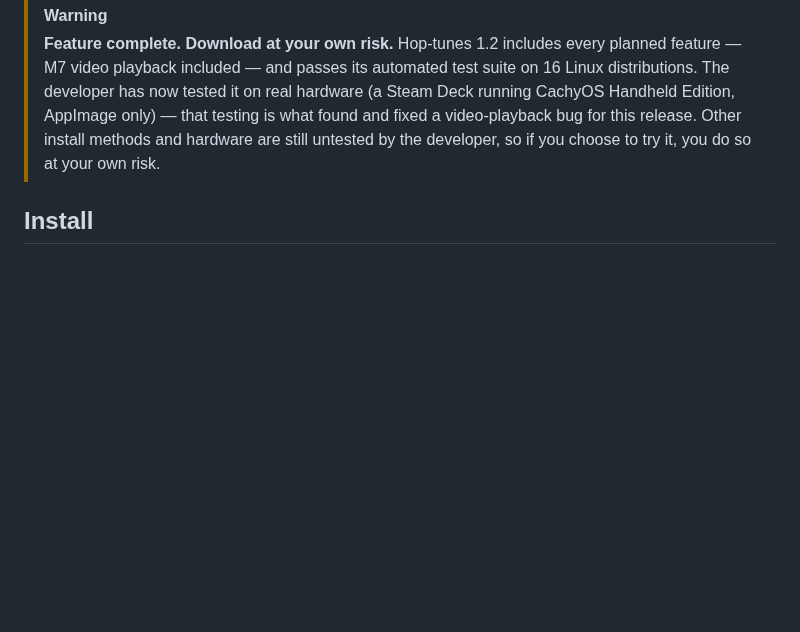
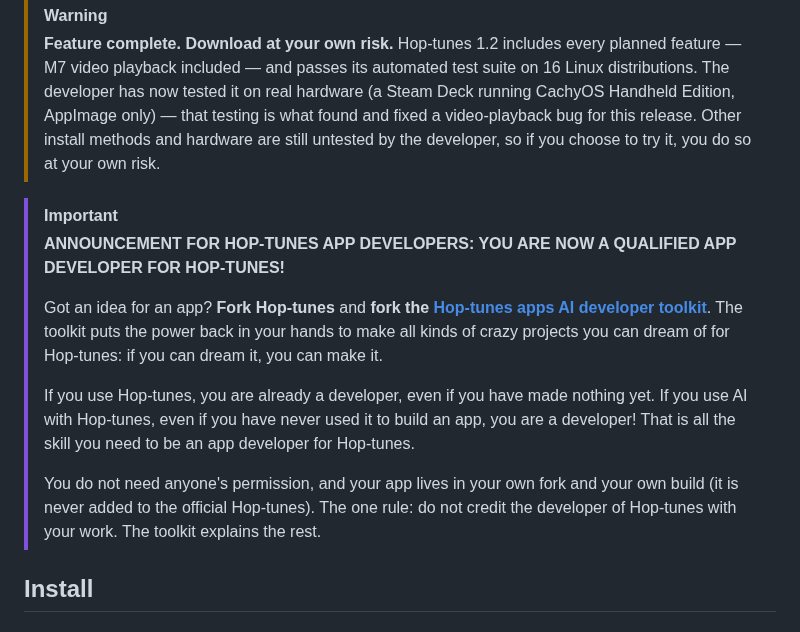
Before and after one commit to theStyleWithin/Hop-tunes, a Markdown page: README.md, the part around the change. Rendered like a GitHub page; blank space fills up the shorter version.

Commit message:
README: announcement for Hop-tunes app developers (fork Hop-tunes and the toolkit)
Co-Authored-By: Claude Sonnet 5.5 <noreply@anthropic.com>
Claude-Session: https://claude.ai/code/session_01GMd3b341njb6ygsaHfSCKD

```diff
--- a/README.md
+++ b/README.md
@@ -8,6 +8,18 @@
 
 > [!WARNING]
 > **Feature complete. Download at your own risk.** Hop-tunes 1.2 includes every planned feature — M7 video playback included — and passes its automated test suite on 16 Linux distributions. The developer has now tested it on real hardware (a Steam Deck running CachyOS Handheld Edition, AppImage only) — that testing is what found and fixed a video-playback bug for this release. Other install methods and hardware are still untested by the developer, so if you choose to try it, you do so at your own risk.
+
+> [!IMPORTANT]
+> **ANNOUNCEMENT FOR HOP-TUNES APP DEVELOPERS: YOU ARE NOW A QUALIFIED APP DEVELOPER FOR HOP-TUNES!**
+>
+> Got an idea for an app? **Fork Hop-tunes** and **fork the [Hop-tunes apps AI developer toolkit](https://github.com/theStyleWithin/Hoptunes-apps-AI-dev-toolkit)**.
+> The toolkit puts the power back in your hands to make all kinds of crazy projects you can dream of for Hop-tunes: if you can dream it, you can make it.
+>
+> If you use Hop-tunes, you are already a developer, even if you have made nothing yet. If you use AI with Hop-tunes, even if you have never used it to build
+> an app, you are a developer! That is all the skill you need to be an app developer for Hop-tunes.
+>
+> You do not need anyone's permission, and your app lives in your own fork and your own build (it is never added to the official Hop-tunes). The one rule:
+> do not credit the developer of Hop-tunes with your work. The toolkit explains the rest.
 
 ## Install
 
```
